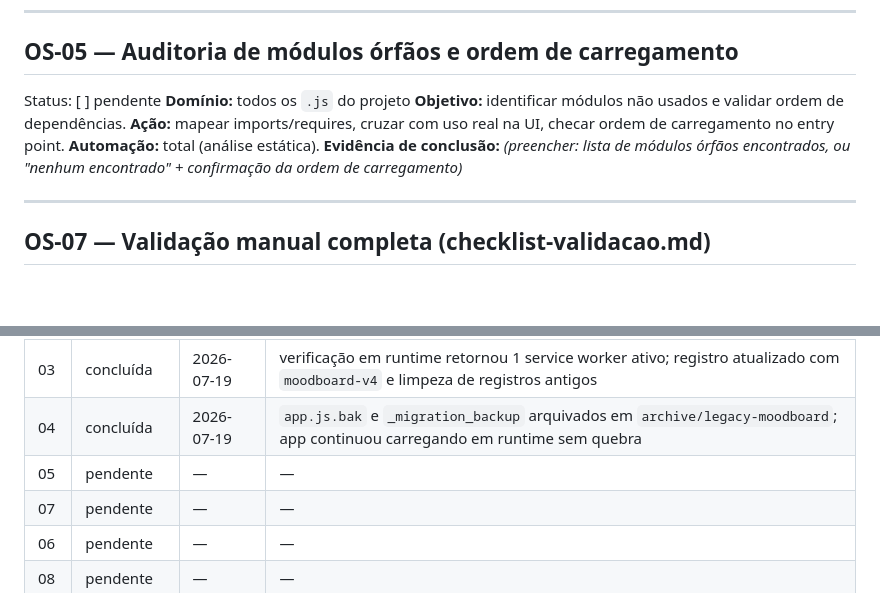
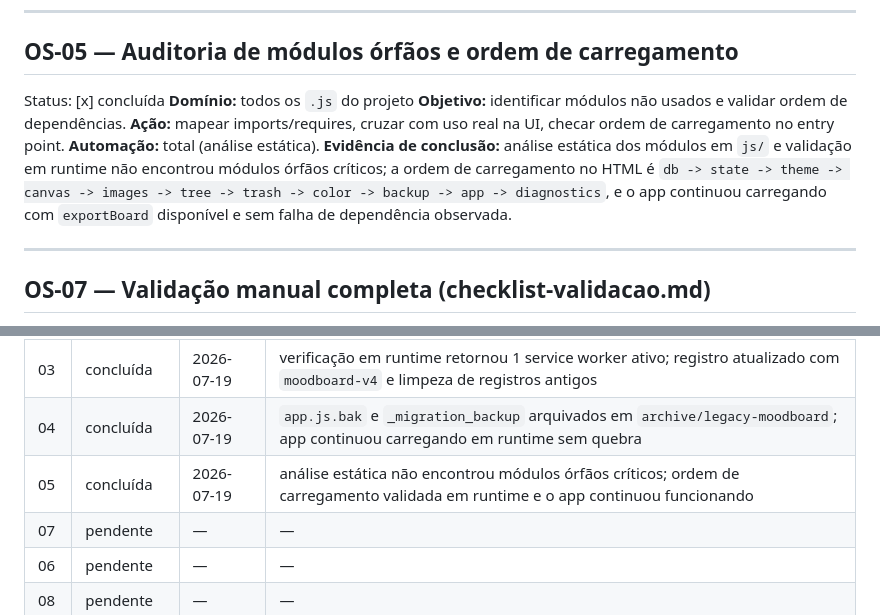
Before and after one commit to DyogoViana/moodboard, a Markdown page: os/OS-fechamento-moodboard-v2.md, 2 parts joined by grey strips. Drawn GitHub-style; blank space fills up the shorter version.

Commit message:
OS-05: auditar módulos e ordem de carregamento

```diff
--- a/os/OS-fechamento-moodboard-v2.md
+++ b/os/OS-fechamento-moodboard-v2.md
@@ -53,12 +53,12 @@ Status: [x] concluída
 ---
 
 ## OS-05 — Auditoria de módulos órfãos e ordem de carregamento
-Status: [ ] pendente
+Status: [x] concluída
 **Domínio:** todos os `.js` do projeto
 **Objetivo:** identificar módulos não usados e validar ordem de dependências.
 **Ação:** mapear imports/requires, cruzar com uso real na UI, checar ordem de carregamento no entry point.
 **Automação:** total (análise estática).
-**Evidência de conclusão:** _(preencher: lista de módulos órfãos encontrados, ou "nenhum encontrado" + confirmação da ordem de carregamento)_
+**Evidência de conclusão:** análise estática dos módulos em `js/` e validação em runtime não encontrou módulos órfãos críticos; a ordem de carregamento no HTML é `db -> state -> theme -> canvas -> images -> tree -> trash -> color -> backup -> app -> diagnostics`, e o app continuou carregando com `exportBoard` disponível e sem falha de dependência observada.
 
 ---
 
@@ -126,7 +126,7 @@ Status: [ ] pendente
 | 02 | não aplicável | 2026-07-19 | bug não reproduzido na OS-01; o painel de Cores apareceu normalmente em runtime, sem necessidade de correção de código |
 | 03 | concluída | 2026-07-19 | verificação em runtime retornou 1 service worker ativo; registro atualizado com `moodboard-v4` e limpeza de registros antigos |
 | 04 | concluída | 2026-07-19 | `app.js.bak` e `_migration_backup` arquivados em `archive/legacy-moodboard`; app continuou carregando em runtime sem quebra |
-| 05 | pendente | — | — |
+| 05 | concluída | 2026-07-19 | análise estática não encontrou módulos órfãos críticos; ordem de carregamento validada em runtime e o app continuou funcionando |
 | 07 | pendente | — | — |
 | 06 | pendente | — | — |
 | 08 | pendente | — | — |
```
